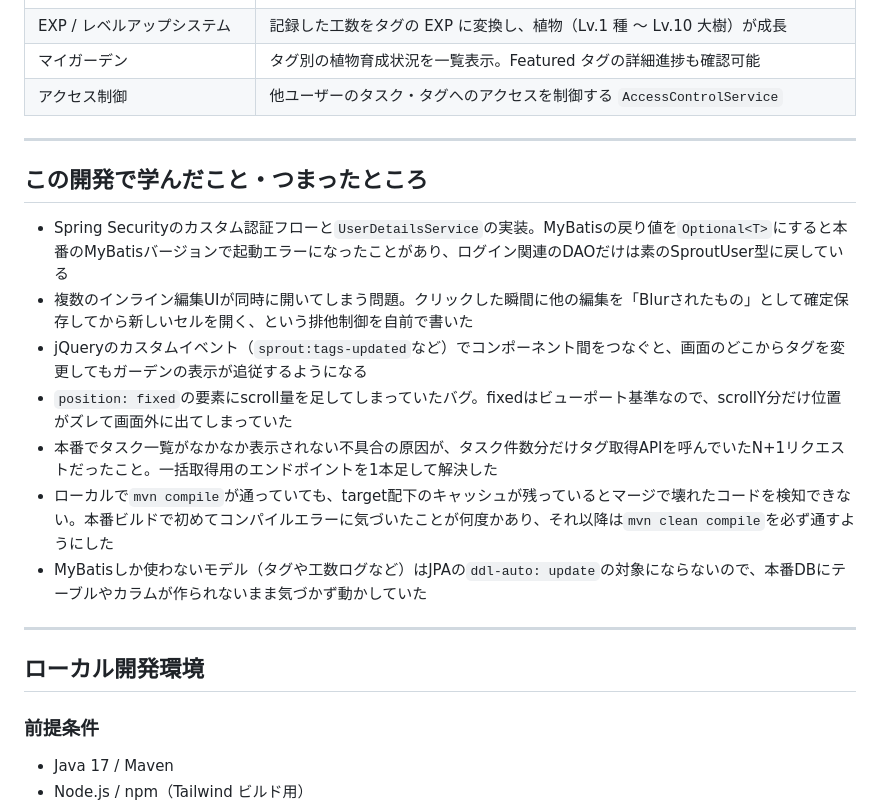
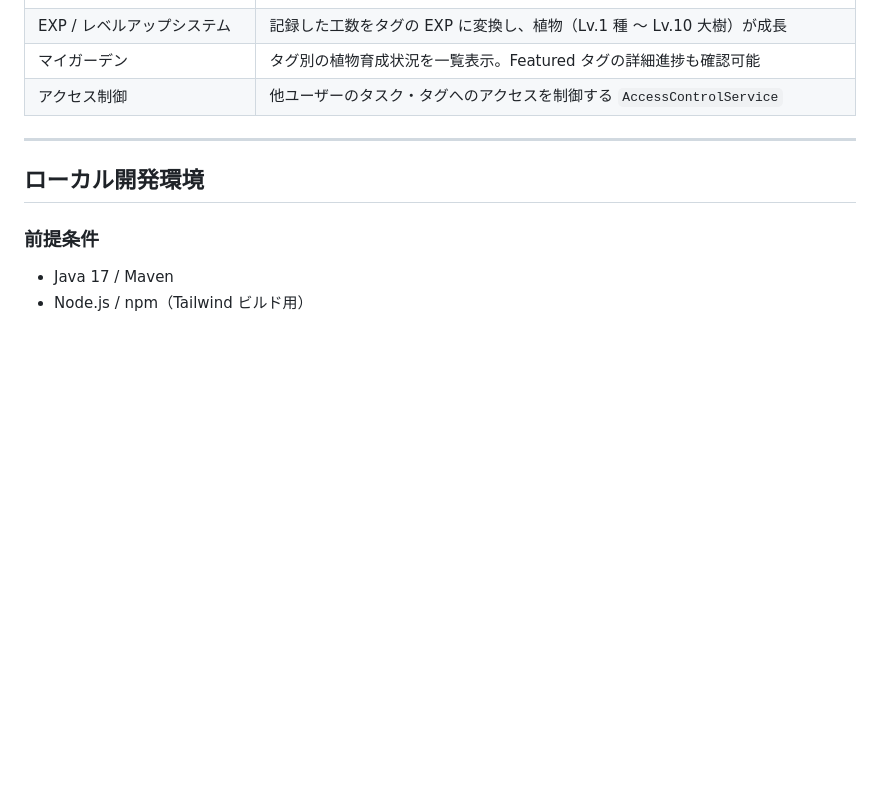
Before and after one commit to gono1045/Sprout, a Markdown page: README.md, the part around the change. GitHub-like rendering; blank space fills up the shorter version.

Commit message:
docs: README から「学んだこと・つまったところ」セクションを削除

```diff
--- a/README.md
+++ b/README.md
@@ -143,18 +143,6 @@ src/main/java/com/example/sprout/
 
 ---
 
-## この開発で学んだこと・つまったところ
-
-- Spring Securityのカスタム認証フローと`UserDetailsService`の実装。MyBatisの戻り値を`Optional<T>`にすると本番のMyBatisバージョンで起動エラーになったことがあり、ログイン関連のDAOだけは素のSproutUser型に戻している
-- 複数のインライン編集UIが同時に開いてしまう問題。クリックした瞬間に他の編集を「Blurされたもの」として確定保存してから新しいセルを開く、という排他制御を自前で書いた
-- jQueryのカスタムイベント（`sprout:tags-updated`など）でコンポーネント間をつなぐと、画面のどこからタグを変更してもガーデンの表示が追従するようになる
-- `position: fixed`の要素にscroll量を足してしまっていたバグ。fixedはビューポート基準なので、scrollY分だけ位置がズレて画面外に出てしまっていた
-- 本番でタスク一覧がなかなか表示されない不具合の原因が、タスク件数分だけタグ取得APIを呼んでいたN+1リクエストだったこと。一括取得用のエンドポイントを1本足して解決した
-- ローカルで`mvn compile`が通っていても、target配下のキャッシュが残っているとマージで壊れたコードを検知できない。本番ビルドで初めてコンパイルエラーに気づいたことが何度かあり、それ以降は`mvn clean compile`を必ず通すようにした
-- MyBatisしか使わないモデル（タグや工数ログなど）はJPAの`ddl-auto: update`の対象にならないので、本番DBにテーブルやカラムが作られないまま気づかず動かしていた
-
----
-
 ## ローカル開発環境
 
 ### 前提条件
```
